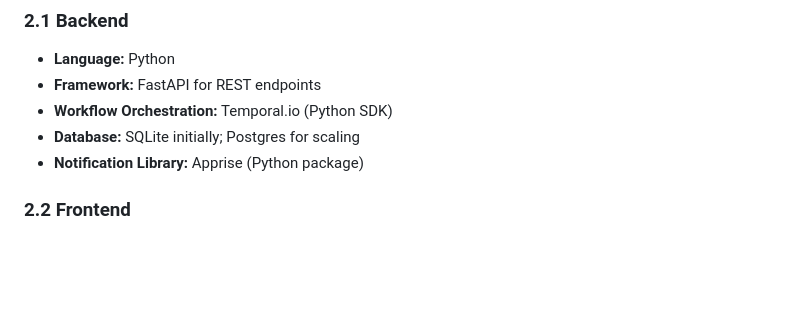
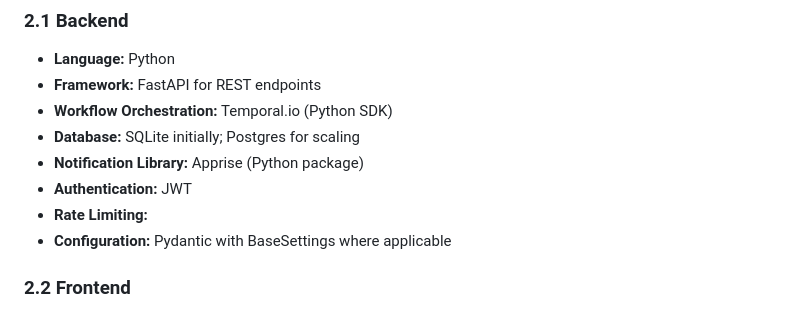
Before and after one commit to pypeaday/soonish, a Markdown page: docs/overview.md, the part around the change. GitHub-like rendering; blank space fills up the shorter version.

Commit message:
update overview

```diff
--- a/docs/overview.md
+++ b/docs/overview.md
@@ -15,6 +15,9 @@ Soonish is a notification-first service for events, targeting users where they a
 * **Workflow Orchestration:** Temporal.io (Python SDK)
 * **Database:** SQLite initially; Postgres for scaling
 * **Notification Library:** Apprise (Python package)
+* **Authentication:** JWT
+* **Rate Limiting:**
+* **Configuration:** Pydantic with BaseSettings where applicable
 
 ### 2.2 Frontend
 
```
